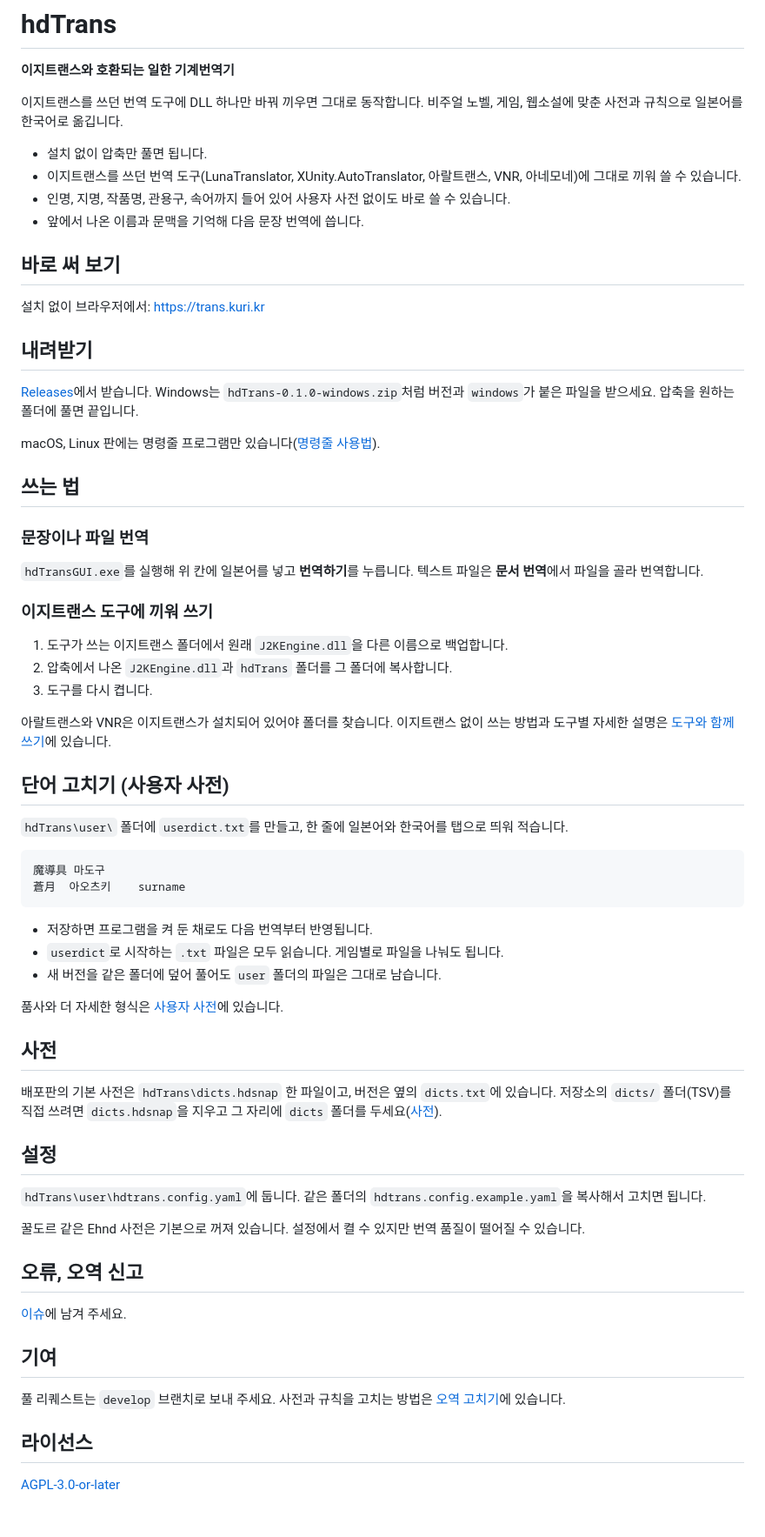
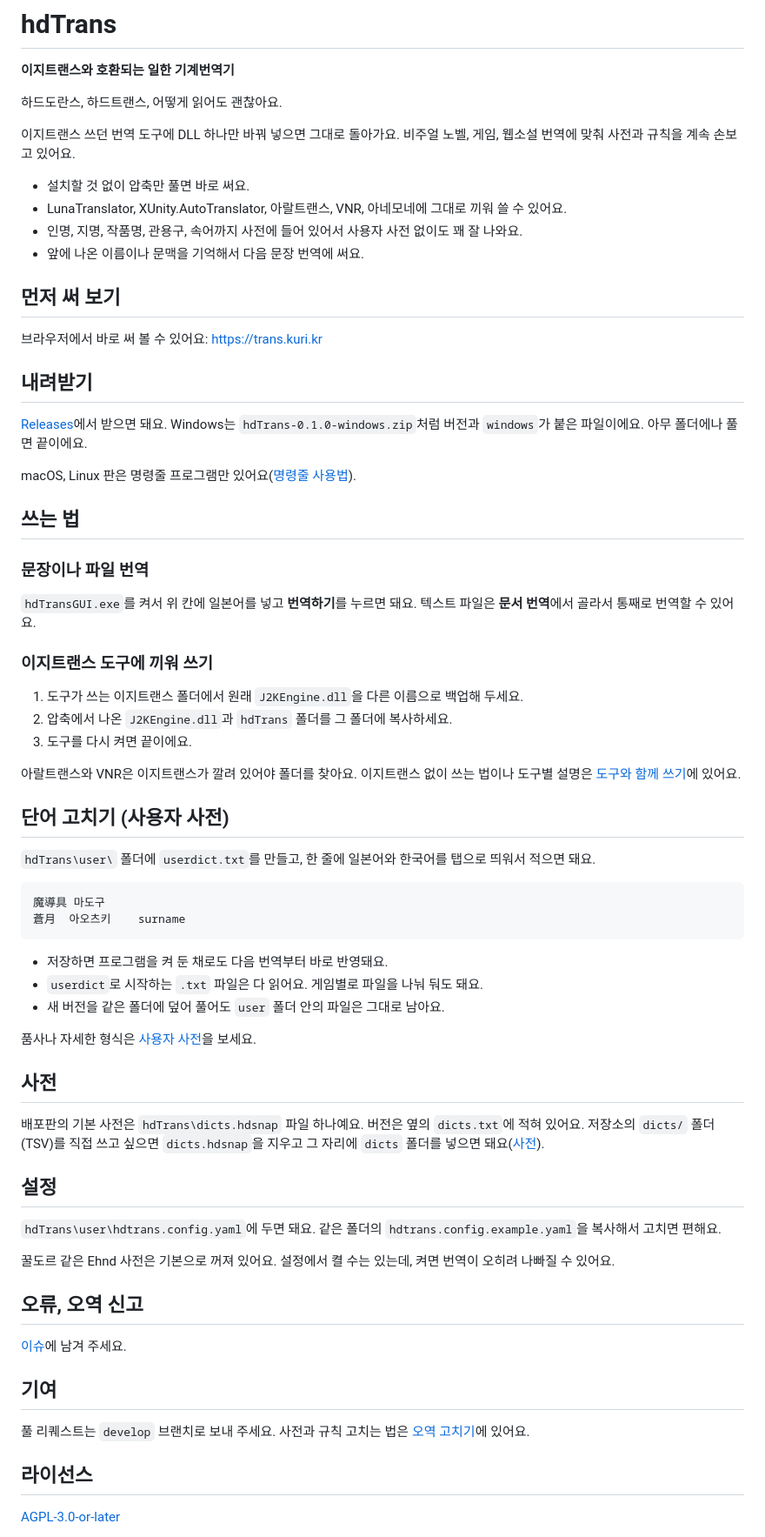
Before and after one commit to Clickin/hdTrans, a Markdown page: README.md, the part around the change. Shown at 87% size. Rendered like a GitHub page; blank space fills up the shorter version.

Commit message:
README: friendlier tone; read hdTrans any way you like

````diff
--- a/README.md
+++ b/README.md
@@ -2,67 +2,68 @@
 
 **이지트랜스와 호환되는 일한 기계번역기**
 
-이지트랜스를 쓰던 번역 도구에 DLL 하나만 바꿔 끼우면 그대로 동작합니다.
-비주얼 노벨, 게임, 웹소설에 맞춘 사전과 규칙으로 일본어를 한국어로 옮깁니다.
+하드도란스, 하드트랜스, 어떻게 읽어도 괜찮아요.
 
-- 설치 없이 압축만 풀면 됩니다.
-- 이지트랜스를 쓰던 번역 도구(LunaTranslator, XUnity.AutoTranslator, 아랄트랜스, VNR, 아네모네)에 그대로 끼워 쓸 수 있습니다.
-- 인명, 지명, 작품명, 관용구, 속어까지 들어 있어 사용자 사전 없이도 바로 쓸 수 있습니다.
-- 앞에서 나온 이름과 문맥을 기억해 다음 문장 번역에 씁니다.
+이지트랜스 쓰던 번역 도구에 DLL 하나만 바꿔 넣으면 그대로 돌아가요.
+비주얼 노벨, 게임, 웹소설 번역에 맞춰 사전과 규칙을 계속 손보고 있어요.
 
-## 바로 써 보기
+- 설치할 것 없이 압축만 풀면 바로 써요.
+- LunaTranslator, XUnity.AutoTranslator, 아랄트랜스, VNR, 아네모네에 그대로 끼워 쓸 수 있어요.
+- 인명, 지명, 작품명, 관용구, 속어까지 사전에 들어 있어서 사용자 사전 없이도 꽤 잘 나와요.
+- 앞에 나온 이름이나 문맥을 기억해서 다음 문장 번역에 써요.
 
-설치 없이 브라우저에서: https://trans.kuri.kr
+## 먼저 써 보기
+
+브라우저에서 바로 써 볼 수 있어요: https://trans.kuri.kr
 
 ## 내려받기
 
-[Releases](https://github.com/sokcuri/hdTrans/releases)에서 받습니다. Windows는 `hdTrans-0.1.0-windows.zip`처럼
-버전과 `windows`가 붙은 파일을 받으세요.
-압축을 원하는 폴더에 풀면 끝입니다.
+[Releases](https://github.com/sokcuri/hdTrans/releases)에서 받으면 돼요. Windows는 `hdTrans-0.1.0-windows.zip`처럼
+버전과 `windows`가 붙은 파일이에요. 아무 폴더에나 풀면 끝이에요.
 
-macOS, Linux 판에는 명령줄 프로그램만 있습니다([명령줄 사용법](docs/api.md#명령줄-hdtrans)).
+macOS, Linux 판은 명령줄 프로그램만 있어요([명령줄 사용법](docs/api.md#명령줄-hdtrans)).
 
 ## 쓰는 법
 
 ### 문장이나 파일 번역
 
-`hdTransGUI.exe`를 실행해 위 칸에 일본어를 넣고 **번역하기**를 누릅니다.
-텍스트 파일은 **문서 번역**에서 파일을 골라 번역합니다.
+`hdTransGUI.exe`를 켜서 위 칸에 일본어를 넣고 **번역하기**를 누르면 돼요.
+텍스트 파일은 **문서 번역**에서 골라서 통째로 번역할 수 있어요.
 
 ### 이지트랜스 도구에 끼워 쓰기
 
-1. 도구가 쓰는 이지트랜스 폴더에서 원래 `J2KEngine.dll`을 다른 이름으로 백업합니다.
-2. 압축에서 나온 `J2KEngine.dll`과 `hdTrans` 폴더를 그 폴더에 복사합니다.
-3. 도구를 다시 켭니다.
+1. 도구가 쓰는 이지트랜스 폴더에서 원래 `J2KEngine.dll`을 다른 이름으로 백업해 두세요.
+2. 압축에서 나온 `J2KEngine.dll`과 `hdTrans` 폴더를 그 폴더에 복사하세요.
+3. 도구를 다시 켜면 끝이에요.
 
-아랄트랜스와 VNR은 이지트랜스가 설치되어 있어야 폴더를 찾습니다. 이지트랜스 없이 쓰는 방법과
-도구별 자세한 설명은 [도구와 함께 쓰기](docs/using-with-tools.md)에 있습니다.
+아랄트랜스와 VNR은 이지트랜스가 깔려 있어야 폴더를 찾아요. 이지트랜스 없이 쓰는 법이나
+도구별 설명은 [도구와 함께 쓰기](docs/using-with-tools.md)에 있어요.
 
 ## 단어 고치기 (사용자 사전)
 
-`hdTrans\user\` 폴더에 `userdict.txt`를 만들고, 한 줄에 일본어와 한국어를 탭으로 띄워 적습니다.
+`hdTrans\user\` 폴더에 `userdict.txt`를 만들고, 한 줄에 일본어와 한국어를 탭으로 띄워서 적으면 돼요.
 
 ```
 魔導具	마도구
 蒼月	아오츠키	surname
 ```
 
-- 저장하면 프로그램을 켜 둔 채로도 다음 번역부터 반영됩니다.
-- `userdict`로 시작하는 `.txt` 파일은 모두 읽습니다. 게임별로 파일을 나눠도 됩니다.
-- 새 버전을 같은 폴더에 덮어 풀어도 `user` 폴더의 파일은 그대로 남습니다.
+- 저장하면 프로그램을 켜 둔 채로도 다음 번역부터 바로 반영돼요.
+- `userdict`로 시작하는 `.txt` 파일은 다 읽어요. 게임별로 파일을 나눠 둬도 돼요.
+- 새 버전을 같은 폴더에 덮어 풀어도 `user` 폴더 안의 파일은 그대로 남아요.
 
-품사와 더 자세한 형식은 [사용자 사전](docs/dictionary-files.md#사용자-사전)에 있습니다.
+품사나 자세한 형식은 [사용자 사전](docs/dictionary-files.md#사용자-사전)을 보세요.
 
 ## 사전
 
-배포판의 기본 사전은 `hdTrans\dicts.hdsnap` 한 파일이고, 버전은 옆의 `dicts.txt`에 있습니다.
-저장소의 `dicts/` 폴더(TSV)를 직접 쓰려면 `dicts.hdsnap`을 지우고 그 자리에 `dicts` 폴더를 두세요([사전](docs/dictionary-files.md#배포판과-git의-사전)).
+배포판의 기본 사전은 `hdTrans\dicts.hdsnap` 파일 하나예요. 버전은 옆의 `dicts.txt`에 적혀 있어요.
+저장소의 `dicts/` 폴더(TSV)를 직접 쓰고 싶으면 `dicts.hdsnap`을 지우고 그 자리에 `dicts` 폴더를 넣으면 돼요([사전](docs/dictionary-files.md#배포판과-git의-사전)).
 
 ## 설정
 
-`hdTrans\user\hdtrans.config.yaml`에 둡니다. 같은 폴더의 `hdtrans.config.example.yaml`을 복사해서 고치면 됩니다.
+`hdTrans\user\hdtrans.config.yaml`에 두면 돼요. 같은 폴더의 `hdtrans.config.example.yaml`을 복사해서 고치면 편해요.
 
-꿀도르 같은 Ehnd 사전은 기본으로 꺼져 있습니다. 설정에서 켤 수 있지만 번역 품질이 떨어질 수 있습니다.
+꿀도르 같은 Ehnd 사전은 기본으로 꺼져 있어요. 설정에서 켤 수는 있는데, 켜면 번역이 오히려 나빠질 수 있어요.
 
 ## 오류, 오역 신고
 
@@ -70,7 +71,7 @@ macOS, Linux 판에는 명령줄 프로그램만 있습니다([명령줄 사용
 
 ## 기여
 
-풀 리퀘스트는 `develop` 브랜치로 보내 주세요. 사전과 규칙을 고치는 방법은 [오역 고치기](docs/fixing-translations.md)에 있습니다.
+풀 리퀘스트는 `develop` 브랜치로 보내 주세요. 사전과 규칙 고치는 법은 [오역 고치기](docs/fixing-translations.md)에 있어요.
 
 ## 라이선스
 
````
